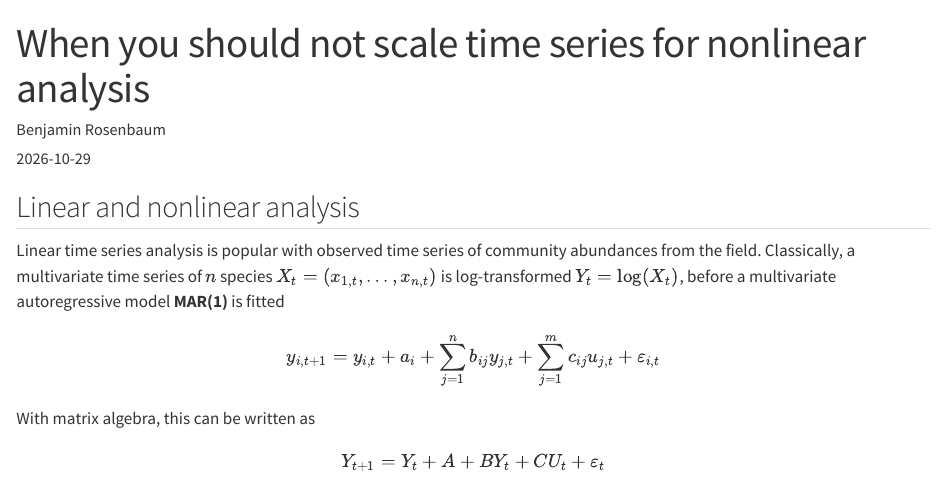
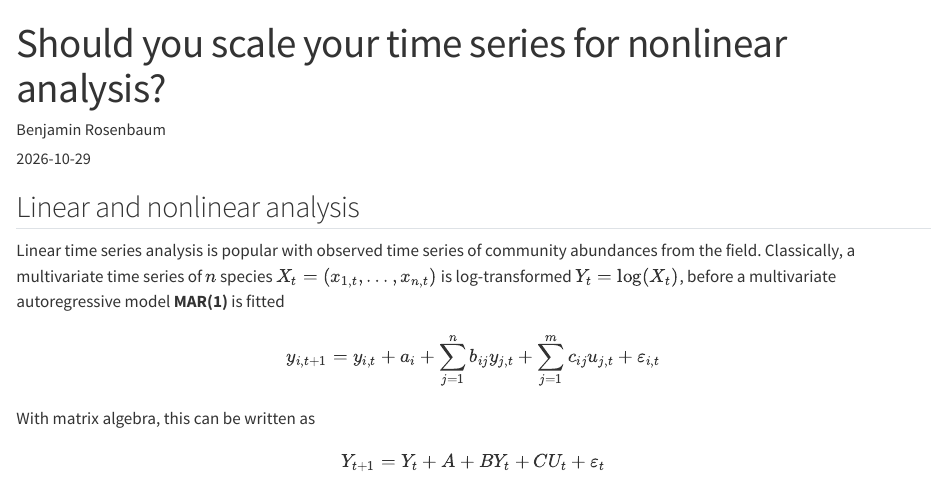
Before and after one commit to benjamin-rosenbaum/benjamin-rosenbaum.github.io, a Quarto document (posts/scaling-timeseries/index.qmd): the page in a window 1100 px wide, from its top. Rendered offline with R 4.5, knitr and Pandoc in place of Quarto, with nearby package versions.

Commit message:
new blogpost

```diff
--- a/posts/scaling-timeseries/index.qmd
+++ b/posts/scaling-timeseries/index.qmd
@@ -1,6 +1,6 @@
 ---
-title: "When you should not scale time series for nonlinear analysis"
-description: "Population and community time series are often scaled (mean-centered and scaled by standard deviation) before analysis. While this works with linear models, it does not with nonlinear analysis. This also depends on whether you analyze on linear or on log-scale."
+title: "Should you scale your time series for nonlinear analysis?"
+description: "Population and community time series are often scaled (mean-centered and scaled by standard deviation) before analysis. While this works with linear models, it does generally not with nonlinear analysis. This also depends on whether you analyze on linear or on log-scale."
 author: "Benjamin Rosenbaum"
 date: "2026-10-29"
 editor:
```
Also changed, not shown: 7 other files.
